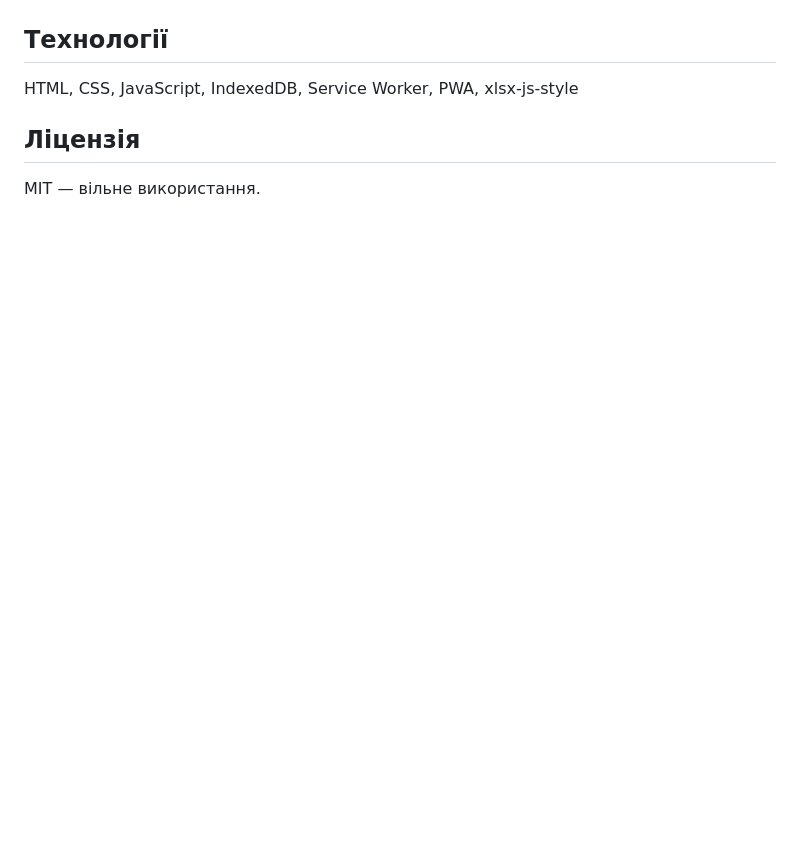
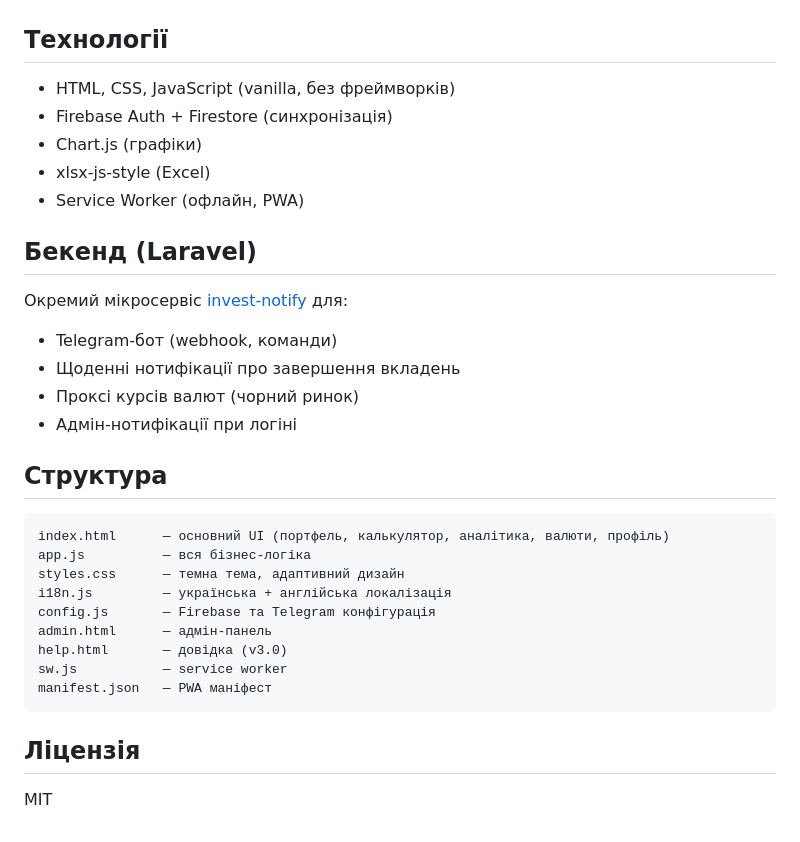
Before and after one commit to dzuba1987/invest-ua, a Markdown page: README.md, the part around one of its changes. GitHub-like rendering; blank space fills up the shorter version.

````diff
--- a/README.md
+++ b/README.md
@@ -36,8 +58,34 @@ PWA-додаток, який працює на будь-якому пристр
 
 ## Технології
 
-HTML, CSS, JavaScript, IndexedDB, Service Worker, PWA, xlsx-js-style
+- HTML, CSS, JavaScript (vanilla, без фреймворків)
+- Firebase Auth + Firestore (синхронізація)
+- Chart.js (графіки)
+- xlsx-js-style (Excel)
+- Service Worker (офлайн, PWA)
+
+## Бекенд (Laravel)
+
+Окремий мікросервіс [invest-notify](https://github.com/dzuba1987/-invest-notify) для:
+- Telegram-бот (webhook, команди)
+- Щоденні нотифікації про завершення вкладень
+- Проксі курсів валют (чорний ринок)
+- Адмін-нотифікації при логіні
+
+## Структура
+
+```
+index.html      — основний UI (портфель, калькулятор, аналітика, валюти, профіль)
+app.js          — вся бізнес-логіка
+styles.css      — темна тема, адаптивний дизайн
+i18n.js         — українська + англійська локалізація
+config.js       — Firebase та Telegram конфігурація
+admin.html      — адмін-панель
+help.html       — довідка (v3.0)
+sw.js           — service worker
+manifest.json   — PWA маніфест
+```
 
 ## Ліцензія
 
-MIT — вільне використання.
+MIT
````
Also changed, not shown: other parts of README.md (+42 -20 lines).
